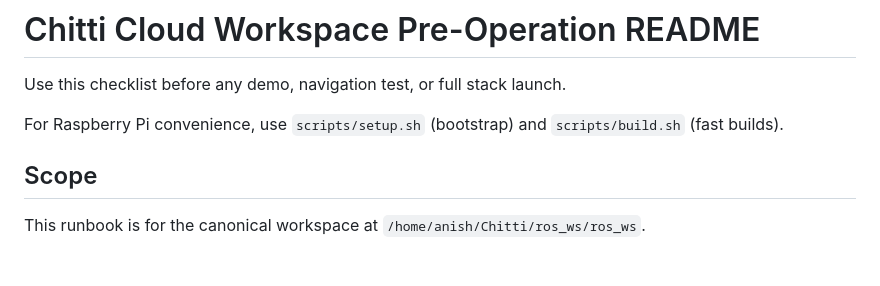
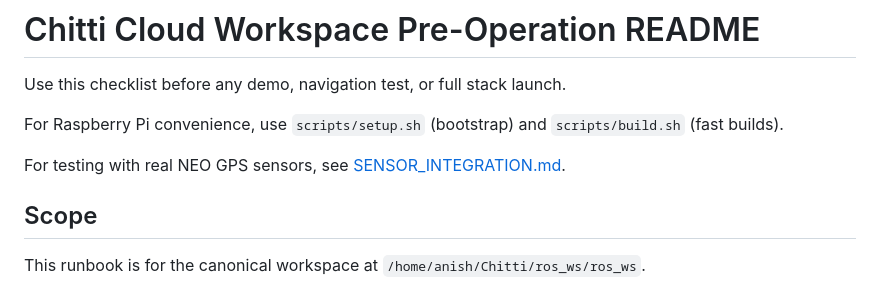
Before and after one commit to imVynor/Chitti_ROS, a Markdown page: ros_ws/PREOPER_README.md, the part around the change. GitHub-like rendering; blank space fills up the shorter version.

```diff
--- a/ros_ws/PREOPER_README.md
+++ b/ros_ws/PREOPER_README.md
@@ -3,6 +3,8 @@
 Use this checklist before any demo, navigation test, or full stack launch.
 
 For Raspberry Pi convenience, use `scripts/setup.sh` (bootstrap) and `scripts/build.sh` (fast builds).
+
+For testing with real NEO GPS sensors, see [SENSOR_INTEGRATION.md](SENSOR_INTEGRATION.md).
 
 ## Scope
 
```
Also changed, not shown: ros_ws/README.md (+1 -0 lines), ros_ws/SENSOR_INTEGRATION.md (added, +211 -0 lines).
